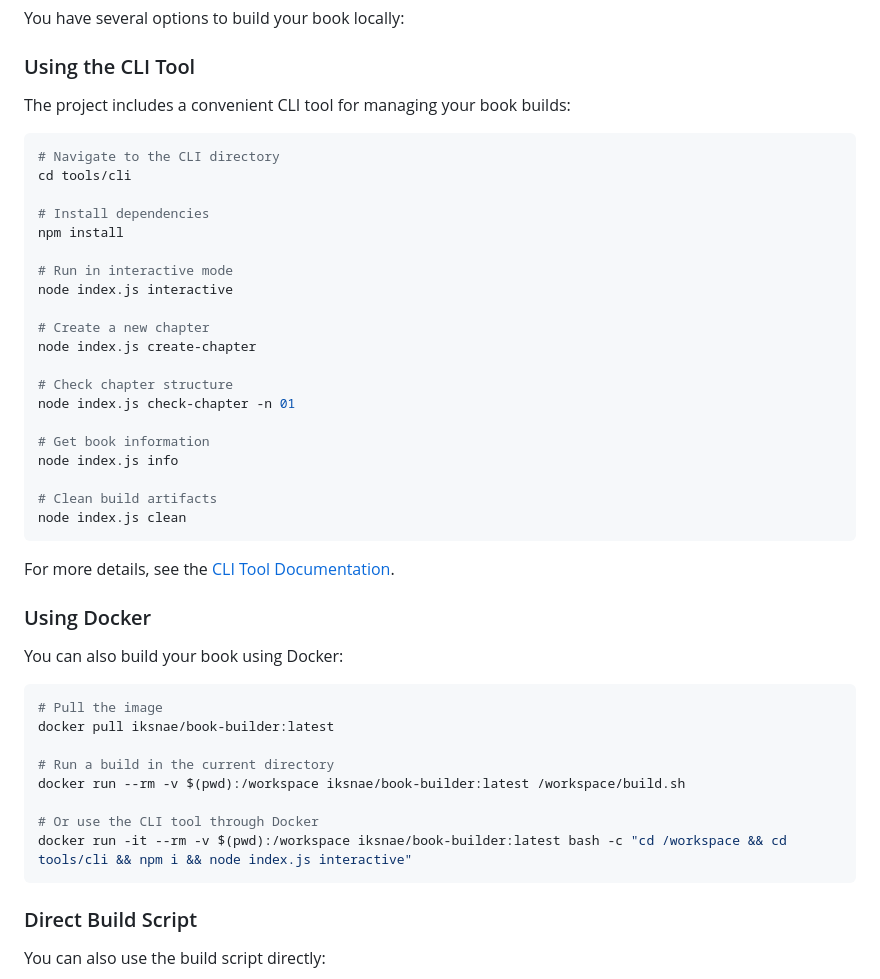
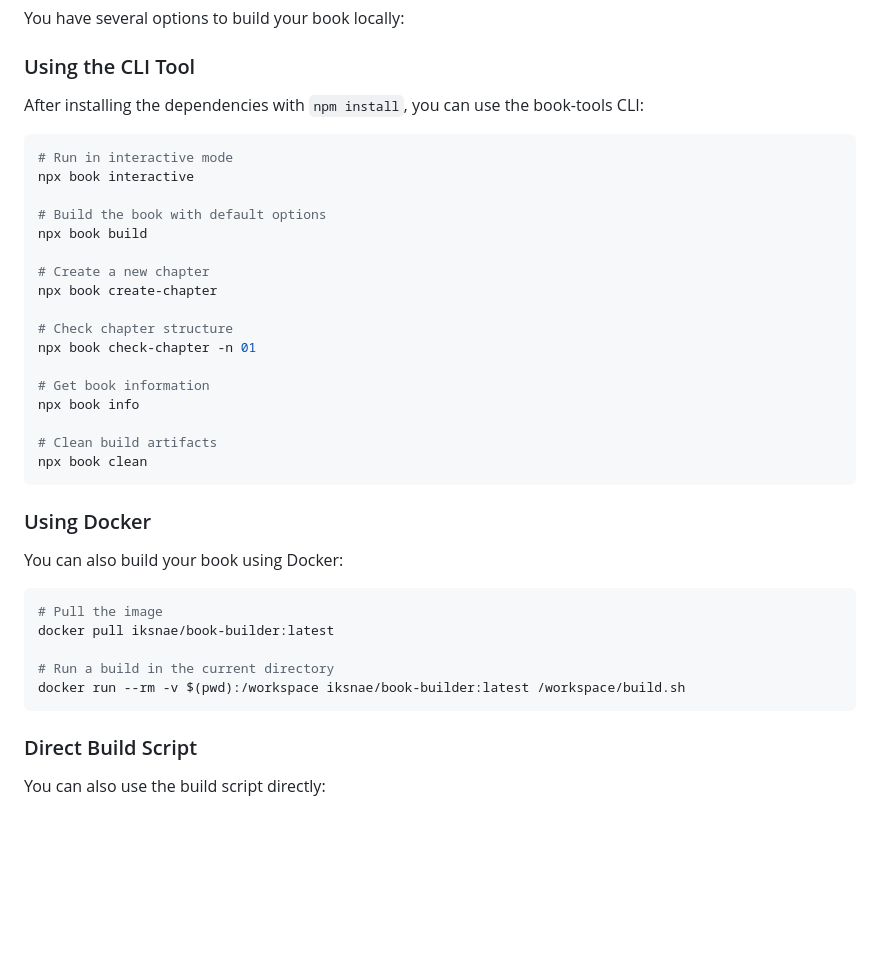
Before and after one commit to iksnae/book-template, a Markdown page: README.md, the part around the change. Rendered like a GitHub page; blank space fills up the shorter version.

Commit message:
Update README.md to use book-tools package instead of embedded CLI

````diff
--- a/README.md
+++ b/README.md
@@ -70,32 +70,27 @@ You have several options to build your book locally:
 
 ### Using the CLI Tool
 
-The project includes a convenient CLI tool for managing your book builds:
+After installing the dependencies with `npm install`, you can use the book-tools CLI:
 
 ```bash
-# Navigate to the CLI directory
-cd tools/cli
+# Run in interactive mode
+npx book interactive
 
-# Install dependencies
-npm install
-
-# Run in interactive mode
-node index.js interactive
+# Build the book with default options
+npx book build
 
 # Create a new chapter
-node index.js create-chapter
+npx book create-chapter
 
 # Check chapter structure
-node index.js check-chapter -n 01
+npx book check-chapter -n 01
 
 # Get book information
-node index.js info
+npx book info
 
 # Clean build artifacts
-node index.js clean
+npx book clean
 ```
-
-For more details, see the [CLI Tool Documentation](./tools/cli/README.md).
 
 ### Using Docker
 
@@ -107,9 +102,6 @@ docker pull iksnae/book-builder:latest
 
 # Run a build in the current directory
 docker run --rm -v $(pwd):/workspace iksnae/book-builder:latest /workspace/build.sh
-
-# Or use the CLI tool through Docker
-docker run -it --rm -v $(pwd):/workspace iksnae/book-builder:latest bash -c "cd /workspace && cd tools/cli && npm i && node index.js interactive"
 ```
 
 ### Direct Build Script
````
